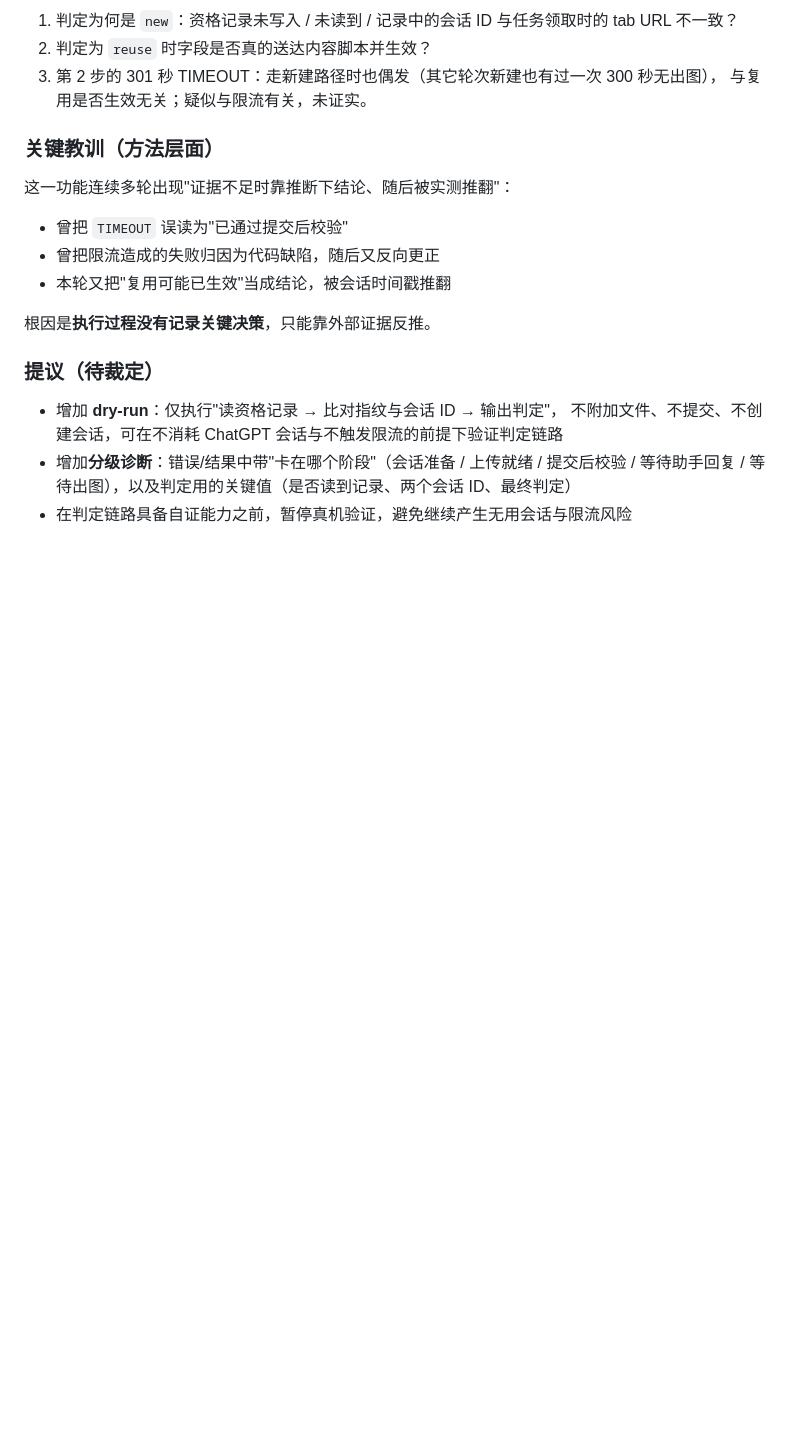
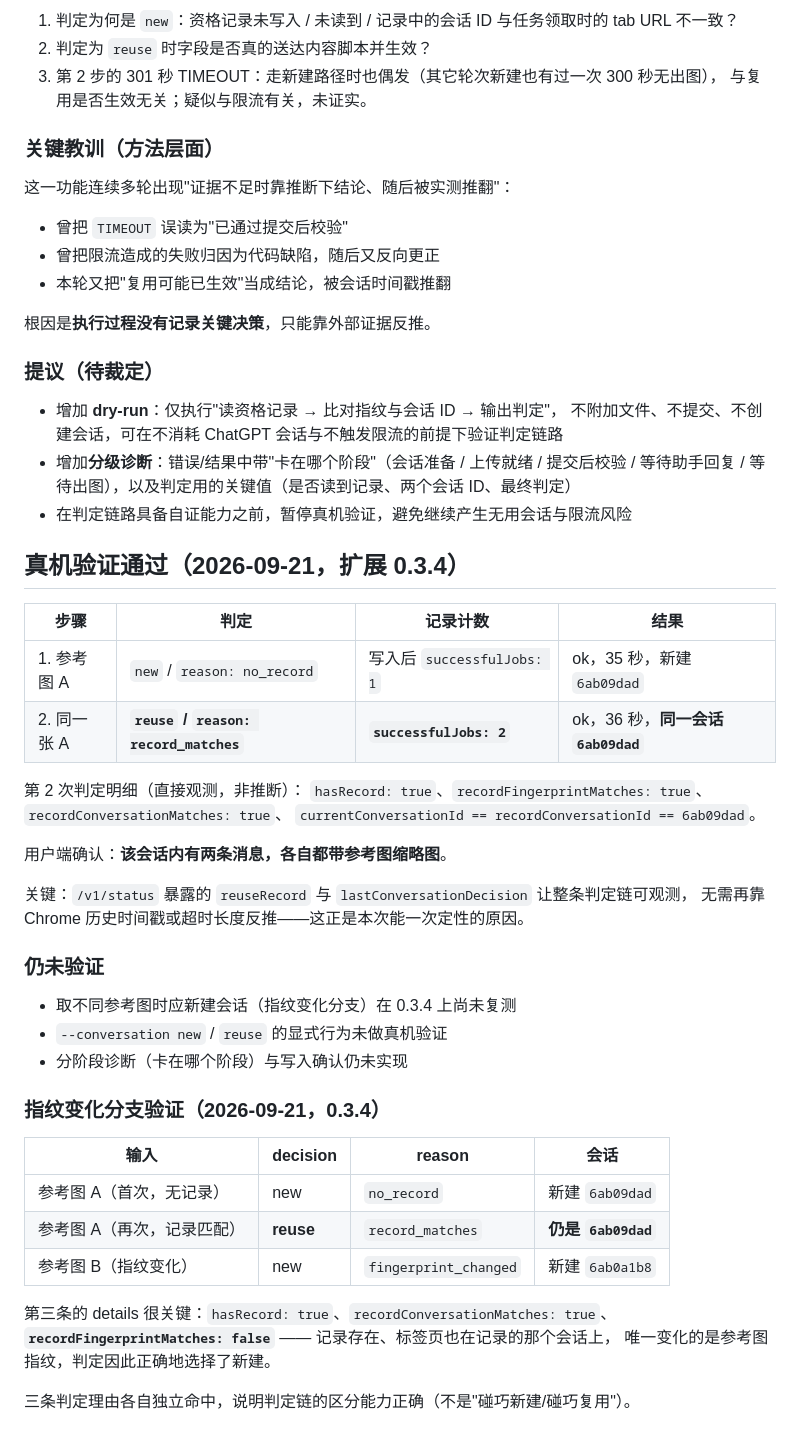
Before and after one commit to linggougou/image-bridge, a Markdown page: docs/conversation-reuse-requirement.md, the part around the change. Rendered like a GitHub page; blank space fills up the shorter version.

Commit message:
docs: record the verified reuse decision matrix (0.3.4)
Live evidence for all three branches, each with its own reason code:
no_record -> new, record_matches -> reuse (same conversation, count 1->2),
fingerprint_changed -> new (record present, conversation matches, fingerprint
differs).

```diff
--- a/docs/conversation-reuse-requirement.md
+++ b/docs/conversation-reuse-requirement.md
@@ -79,3 +79,38 @@ Chrome 历史时间戳：`6ab01a95` 首访 02:07:19（第 1 步，CLI 已回报
 - 增加**分级诊断**：错误/结果中带"卡在哪个阶段"（会话准备 / 上传就绪 / 提交后校验 /
   等待助手回复 / 等待出图），以及判定用的关键值（是否读到记录、两个会话 ID、最终判定）
 - 在判定链路具备自证能力之前，暂停真机验证，避免继续产生无用会话与限流风险
+
+## 真机验证通过（2026-09-21，扩展 0.3.4）
+
+| 步骤 | 判定 | 记录计数 | 结果 |
+| --- | --- | --- | --- |
+| 1. 参考图 A | `new` / `reason: no_record` | 写入后 `successfulJobs: 1` | ok，35 秒，新建 `6ab09dad` |
+| 2. 同一张 A | **`reuse` / `reason: record_matches`** | **`successfulJobs: 2`** | ok，36 秒，**同一会话 `6ab09dad`** |
+
+第 2 次判定明细（直接观测，非推断）：
+`hasRecord: true`、`recordFingerprintMatches: true`、`recordConversationMatches: true`、
+`currentConversationId == recordConversationId == 6ab09dad`。
+
+用户端确认：**该会话内有两条消息，各自都带参考图缩略图**。
+
+关键：`/v1/status` 暴露的 `reuseRecord` 与 `lastConversationDecision` 让整条判定链可观测，
+无需再靠 Chrome 历史时间戳或超时长度反推——这正是本次能一次定性的原因。
+
+### 仍未验证
+- 取不同参考图时应新建会话（指纹变化分支）在 0.3.4 上尚未复测
+- `--conversation new` / `reuse` 的显式行为未做真机验证
+- 分阶段诊断（卡在哪个阶段）与写入确认仍未实现
+
+### 指纹变化分支验证（2026-09-21，0.3.4）
+
+| 输入 | decision | reason | 会话 |
+| --- | --- | --- | --- |
+| 参考图 A（首次，无记录） | new | `no_record` | 新建 `6ab09dad` |
+| 参考图 A（再次，记录匹配） | **reuse** | `record_matches` | **仍是 `6ab09dad`** |
+| 参考图 B（指纹变化） | new | `fingerprint_changed` | 新建 `6ab0a1b8` |
+
+第三条的 details 很关键：`hasRecord: true`、`recordConversationMatches: true`、
+**`recordFingerprintMatches: false`** —— 记录存在、标签页也在记录的那个会话上，
+唯一变化的是参考图指纹，判定因此正确地选择了新建。
+
+三条判定理由各自独立命中，说明判定链的区分能力正确（不是"碰巧新建/碰巧复用"）。
```
